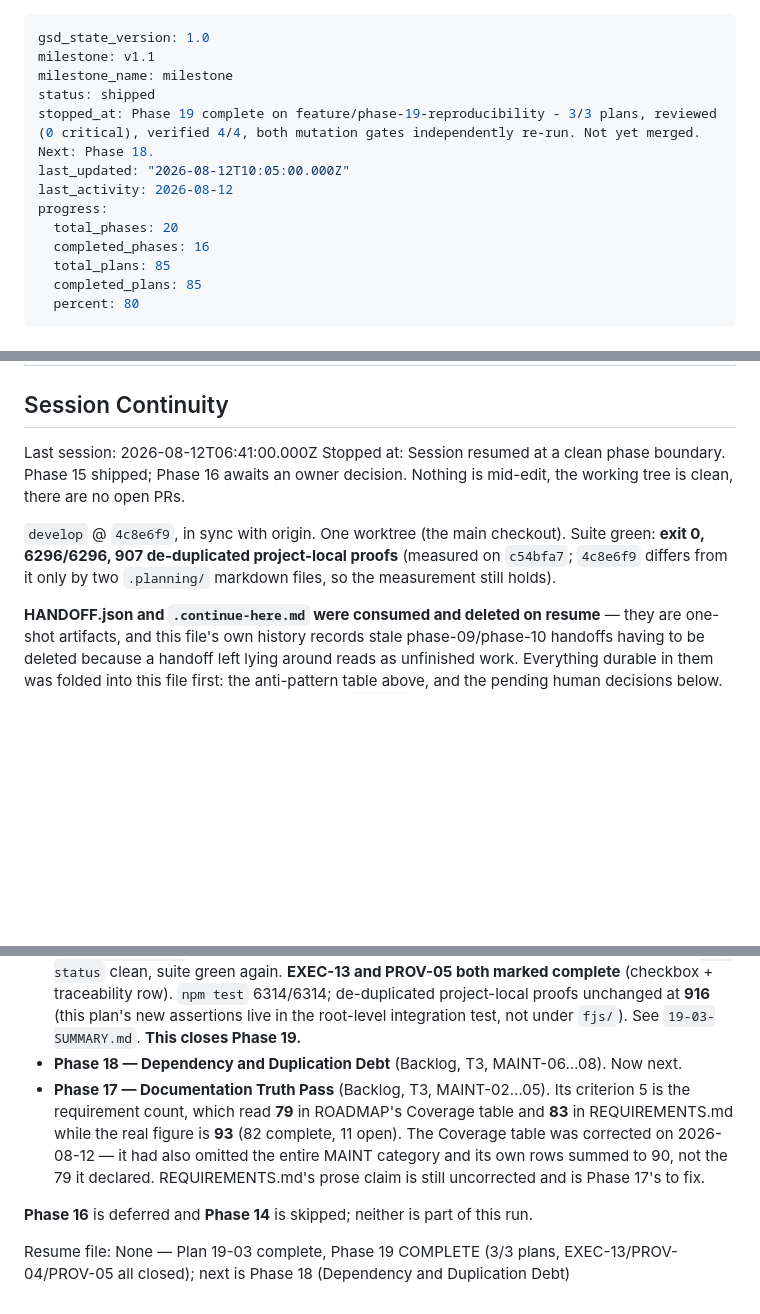
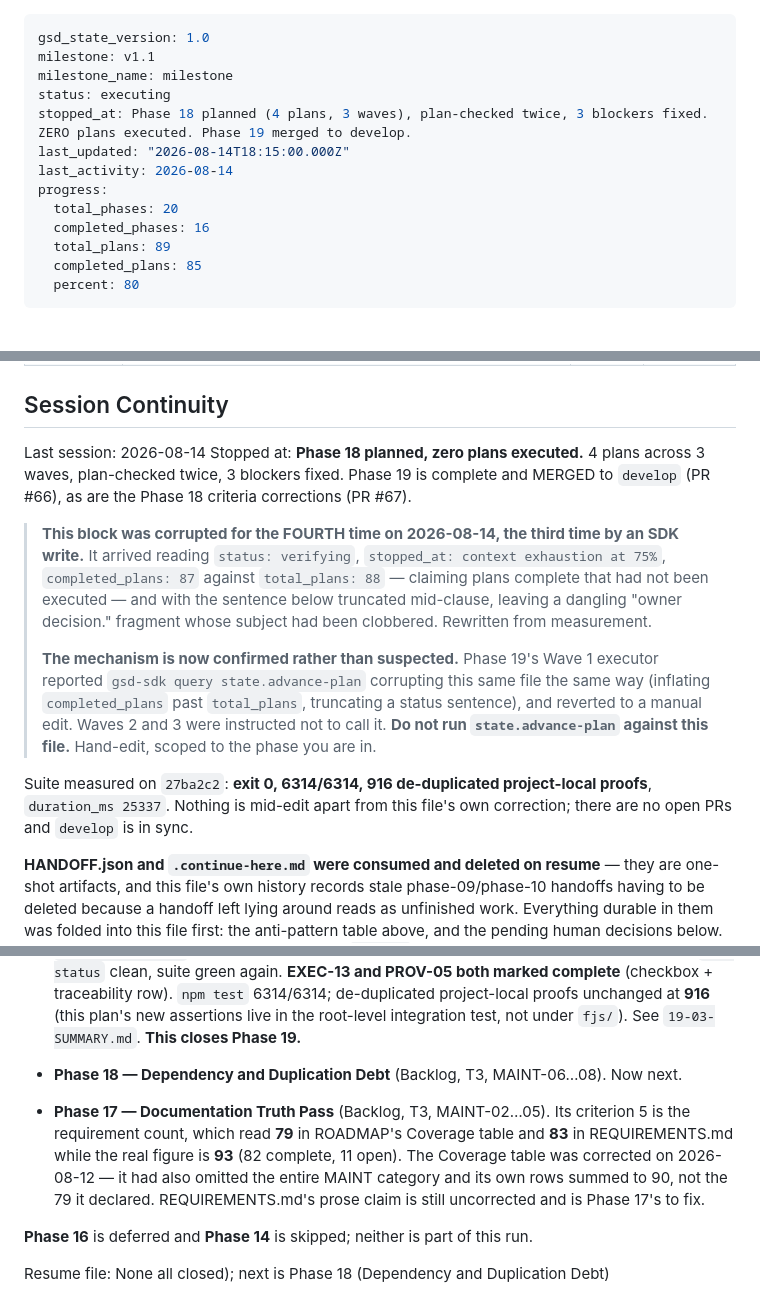
Before and after one commit to o2alexanderfedin/finance, a Markdown page: .planning/STATE.md, 3 parts joined by grey strips. GitHub-like rendering; blank space fills up the shorter version.

Commit message:
docs(state): repair fourth STATE.md corruption, third by an SDK write
Full suite re-run on 27ba2c2: 6314/6314, 0 fail, exit 0, 25.3s, 916
de-duplicated project-local proofs, functionalscript 0.43.1.

The run surfaced an uncommitted STATE.md that an SDK write had corrupted
again. It read status: verifying, stopped_at: "context exhaustion at
75%", and completed_plans: 87 against total_plans: 88 -- claiming plans
complete that have not been executed, since Phase 18 has run ZERO of its
four. It had also truncated a Session Continuity sentence mid-clause,
leaving a dangling "owner decision." fragment whose subject was gone.

Corrected from measurement: 89 total plans (85 done, plus Phase 18's 4
written-but-unexecuted), status executing, and an accurate stopped_at.

The mechanism is now confirmed rather than suspected. Phase 19's Wave 1
executor independently reported gsd-sdk query state.advance-plan
corrupting this same file in the same two ways -- inflating
completed_plans past total_plans, and truncating a status sentence -- and
reverted to a manual edit; Waves 2 and 3 were told not to call it. The
file now carries that instruction inline: do not run state.advance-plan
against it, hand-edit scoped to the current phase.

Co-Authored-By: Claude Opus 5 (1M context) <noreply@anthropic.com>
Claude-Session: https://claude.ai/code/session_01VirTyobT5w29q9Mt25YG56

```diff
--- a/.planning/STATE.md
+++ b/.planning/STATE.md
@@ -2,14 +2,14 @@
 gsd_state_version: 1.0
 milestone: v1.1
 milestone_name: milestone
-status: shipped
-stopped_at: Phase 19 complete on feature/phase-19-reproducibility - 3/3 plans, reviewed (0 critical), verified 4/4, both mutation gates independently re-run. Not yet merged. Next: Phase 18.
-last_updated: "2026-08-12T10:05:00.000Z"
-last_activity: 2026-08-12
+status: executing
+stopped_at: Phase 18 planned (4 plans, 3 waves), plan-checked twice, 3 blockers fixed. ZERO plans executed. Phase 19 merged to develop.
+last_updated: "2026-08-14T18:15:00.000Z"
+last_activity: 2026-08-14
 progress:
   total_phases: 20
   completed_phases: 16
-  total_plans: 85
+  total_plans: 89
   completed_plans: 85
   percent: 80
 ---
@@ -586,13 +586,26 @@ server and asking it instead of grepping. Green does not mean verified.
 
 ## Session Continuity
 
-Last session: 2026-08-12T06:41:00.000Z
-Stopped at: Session resumed at a clean phase boundary. Phase 15 shipped; Phase 16 awaits an
-owner decision. Nothing is mid-edit, the working tree is clean, there are no open PRs.
+Last session: 2026-08-14
+Stopped at: **Phase 18 planned, zero plans executed.** 4 plans across 3 waves, plan-checked
+twice, 3 blockers fixed. Phase 19 is complete and MERGED to `develop` (PR #66), as are the
+Phase 18 criteria corrections (PR #67).
 
-`develop` @ `4c8e6f9`, in sync with origin. One worktree (the main checkout). Suite green:
-**exit 0, 6296/6296, 907 de-duplicated project-local proofs** (measured on `c54bfa7`; `4c8e6f9`
-differs from it only by two `.planning/` markdown files, so the measurement still holds).
+> **This block was corrupted for the FOURTH time on 2026-08-14, the third time by an SDK
+> write.** It arrived reading `status: verifying`, `stopped_at: context exhaustion at 75%`,
+> `completed_plans: 87` against `total_plans: 88` — claiming plans complete that had not been
+> executed — and with the sentence below truncated mid-clause, leaving a dangling
+> "owner decision." fragment whose subject had been clobbered. Rewritten from measurement.
+>
+> **The mechanism is now confirmed rather than suspected.** Phase 19's Wave 1 executor reported
+> `gsd-sdk query state.advance-plan` corrupting this same file the same way (inflating
+> `completed_plans` past `total_plans`, truncating a status sentence), and reverted to a manual
+> edit. Waves 2 and 3 were instructed not to call it. **Do not run `state.advance-plan` against
+> this file.** Hand-edit, scoped to the phase you are in.
+
+Suite measured on `27ba2c2`: **exit 0, 6314/6314, 916 de-duplicated project-local proofs**,
+`duration_ms 25337`. Nothing is mid-edit apart from this file's own correction; there are no
+open PRs and `develop` is in sync.
 
 **HANDOFF.json and `.continue-here.md` were consumed and deleted on resume** — they are
 one-shot artifacts, and this file's own history records stale phase-09/phase-10 handoffs having
@@ -748,6 +761,7 @@ up is **Phase 18**.
   de-duplicated project-local proofs unchanged at **916** (this plan's new assertions live in
   the root-level integration test, not under `fjs/`). See `19-03-SUMMARY.md`. **This closes
   Phase 19.**
+
 - **Phase 18 — Dependency and Duplication Debt** (Backlog, T3, MAINT-06…08). Now next.
 - **Phase 17 — Documentation Truth Pass** (Backlog, T3, MAINT-02…05). Its criterion 5 is the
   requirement count, which read **79** in ROADMAP's Coverage table and **83** in
@@ -758,5 +772,5 @@ up is **Phase 18**.
 
 **Phase 16** is deferred and **Phase 14** is skipped; neither is part of this run.
 
-Resume file: None — Plan 19-03 complete, Phase 19 COMPLETE (3/3 plans, EXEC-13/PROV-04/PROV-05
+Resume file: None
 all closed); next is Phase 18 (Dependency and Duplication Debt)
```
